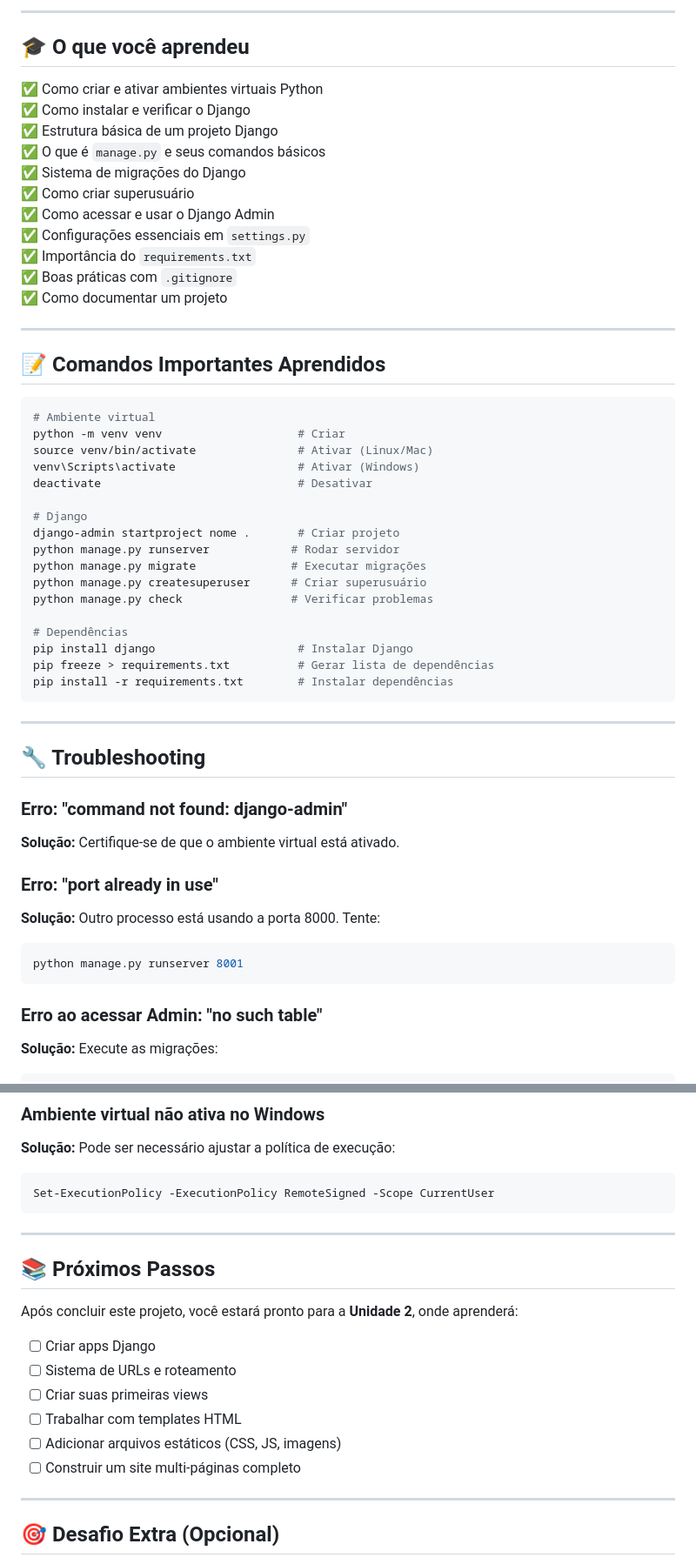
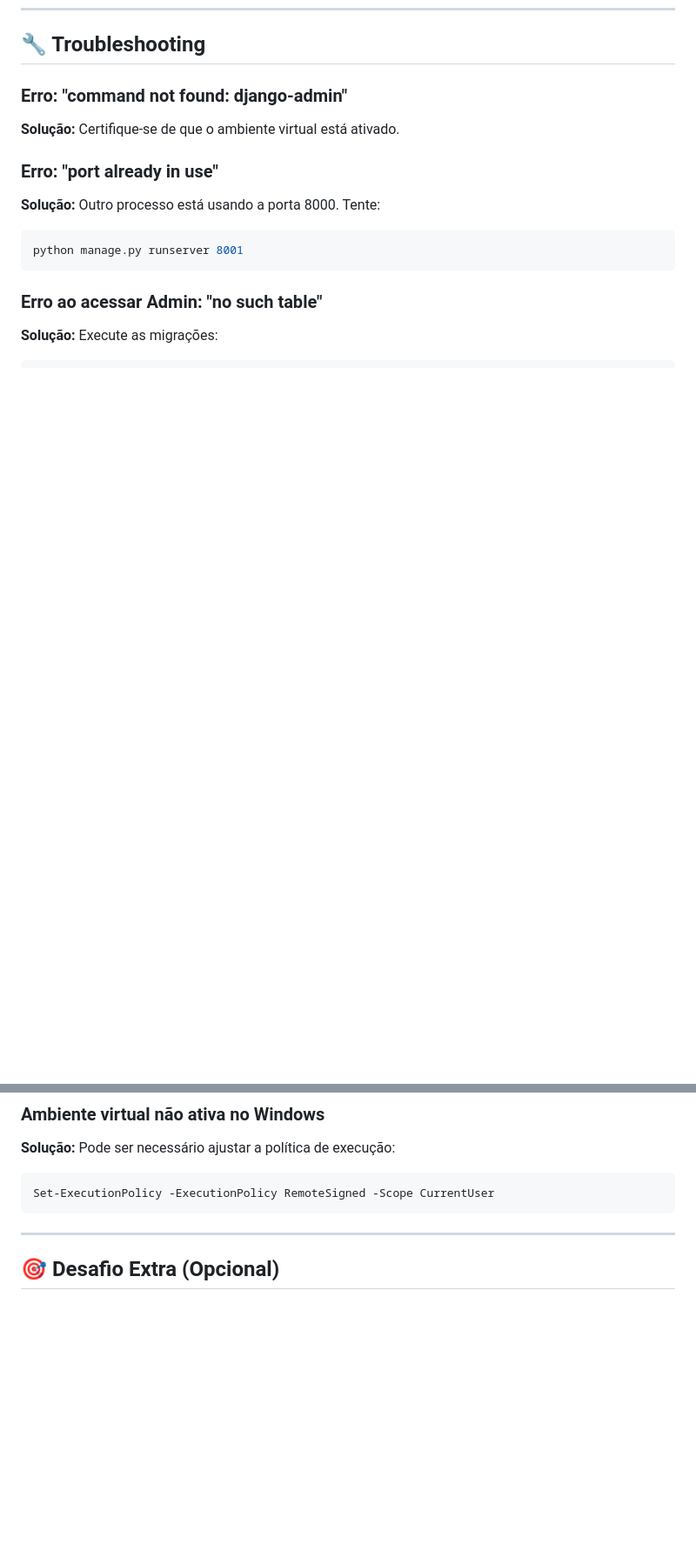
Before and after one commit to raphaeldecm/programacao_internet, a Markdown page: Unidade_01_Django_Fundamentos/Semana_01-02_Configuracao_Estrutura/PROJETO_PRATICO_1.md, 2 parts joined by grey strips. Shown at 87% size. Drawn GitHub-style; blank space fills up the shorter version.

````diff
--- a/Unidade_01_Django_Fundamentos/Semana_01-02_Configuracao_Estrutura/PROJETO_PRATICO_1.md
+++ b/Unidade_01_Django_Fundamentos/Semana_01-02_Configuracao_Estrutura/PROJETO_PRATICO_1.md
@@ -324,45 +253,3 @@ python manage.py runserver
----
-
-## 🎓 O que você aprendeu
-
-✅ Como criar e ativar ambientes virtuais Python
-✅ Como instalar e verificar o Django
-✅ Estrutura básica de um projeto Django
-✅ O que é `manage.py` e seus comandos básicos
-✅ Sistema de migrações do Django
-✅ Como criar superusuário
-✅ Como acessar e usar o Django Admin
-✅ Configurações essenciais em `settings.py`
-✅ Importância do `requirements.txt`
-✅ Boas práticas com `.gitignore`
-✅ Como documentar um projeto
-
----
-
-## 📝 Comandos Importantes Aprendidos
-
-```bash
-# Ambiente virtual
-python -m venv venv                    # Criar
-source venv/bin/activate               # Ativar (Linux/Mac)
-venv\Scripts\activate                  # Ativar (Windows)
-deactivate                             # Desativar
-
-# Django
-django-admin startproject nome .       # Criar projeto
-python manage.py runserver            # Rodar servidor
-python manage.py migrate              # Executar migrações
-python manage.py createsuperuser      # Criar superusuário
-python manage.py check                # Verificar problemas
-
-# Dependências
-pip install django                     # Instalar Django
-pip freeze > requirements.txt          # Gerar lista de dependências
-pip install -r requirements.txt        # Instalar dependências
-```
-
----
-
 ## 🔧 Troubleshooting
 
 ### Erro: "command not found: django-admin"
@@ -385,18 +272,6 @@ python manage.py migrate
 ```powershell
 Set-ExecutionPolicy -ExecutionPolicy RemoteSigned -Scope CurrentUser
 ```
-
----
-
-## 📚 Próximos Passos
-
-Após concluir este projeto, você estará pronto para a **Unidade 2**, onde aprenderá:
-- [ ] Criar apps Django
-- [ ] Sistema de URLs e roteamento
-- [ ] Criar suas primeiras views
-- [ ] Trabalhar com templates HTML
-- [ ] Adicionar arquivos estáticos (CSS, JS, imagens)
-- [ ] Construir um site multi-páginas completo
 
 ---
 
````
Also changed, not shown: other parts of Unidade_01_Django_Fundamentos/Semana_01-02_Configuracao_Estrutura/PROJETO_PRATICO_1.md (+0 -75 lines).
